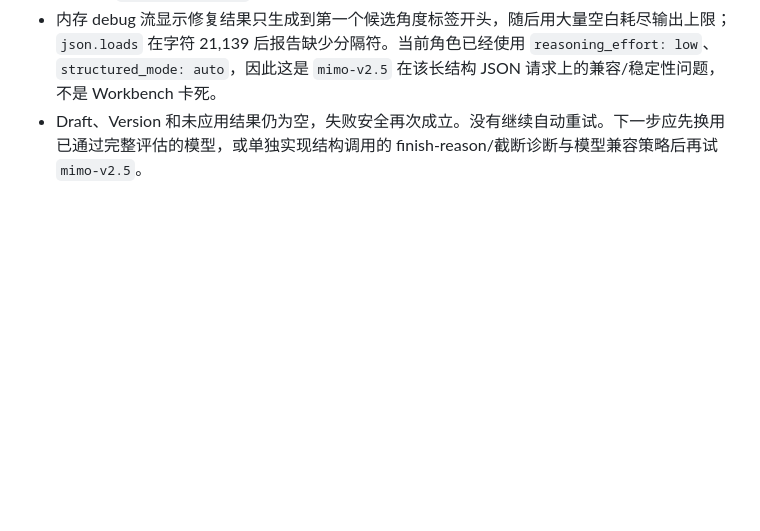
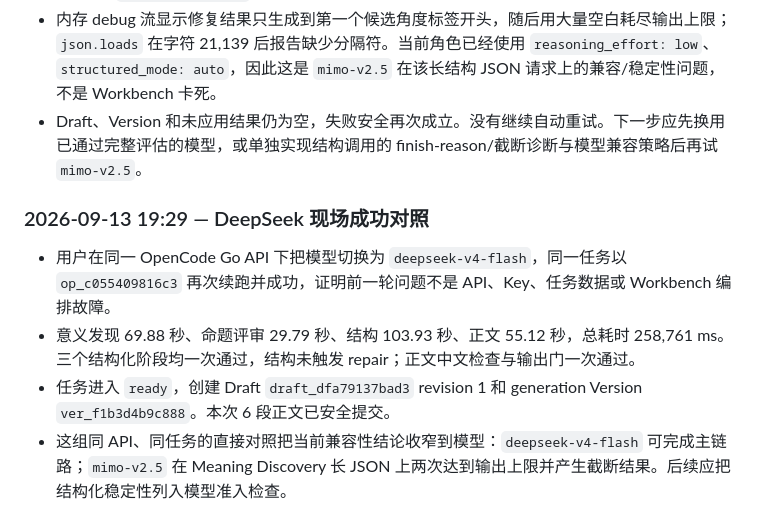
Before and after one commit to liamamilin/Narrative-Writing-Workbench, a Markdown page: docs/reports/DEVELOPMENT_PROGRESS.md, the part around the change. GitHub-like rendering; blank space fills up the shorter version.

Commit message:
Record DeepSeek generation success

```diff
--- a/docs/reports/DEVELOPMENT_PROGRESS.md
+++ b/docs/reports/DEVELOPMENT_PROGRESS.md
@@ -230,3 +230,10 @@
 - 这次不是连接或超时失败。首轮 meaning discovery 在 208.38 秒返回 1,955/6,000 tokens；结构修复在 125.69 秒返回 2,011/6,000 tokens。两轮都达到 6,000 输出上限，operation 在 334,087 ms 后以 `DISCOVERY_FAILED` 结束。
 - 内存 debug 流显示修复结果只生成到第一个候选角度标签开头，随后用大量空白耗尽输出上限；`json.loads` 在字符 21,139 后报告缺少分隔符。当前角色已经使用 `reasoning_effort: low`、`structured_mode: auto`，因此这是 `mimo-v2.5` 在该长结构 JSON 请求上的兼容/稳定性问题，不是 Workbench 卡死。
 - Draft、Version 和未应用结果仍为空，失败安全再次成立。没有继续自动重试。下一步应先换用已通过完整评估的模型，或单独实现结构调用的 finish-reason/截断诊断与模型兼容策略后再试 `mimo-v2.5`。
+
+### 2026-09-13 19:29 — DeepSeek 现场成功对照
+
+- 用户在同一 OpenCode Go API 下把模型切换为 `deepseek-v4-flash`，同一任务以 `op_c055409816c3` 再次续跑并成功，证明前一轮问题不是 API、Key、任务数据或 Workbench 编排故障。
+- 意义发现 69.88 秒、命题评审 29.79 秒、结构 103.93 秒、正文 55.12 秒，总耗时 258,761 ms。三个结构化阶段均一次通过，结构未触发 repair；正文中文检查与输出门一次通过。
+- 任务进入 `ready`，创建 Draft `draft_dfa79137bad3` revision 1 和 generation Version `ver_f1b3d4b9c888`。本次 6 段正文已安全提交。
+- 这组同 API、同任务的直接对照把当前兼容性结论收窄到模型：`deepseek-v4-flash` 可完成主链路；`mimo-v2.5` 在 Meaning Discovery 长 JSON 上两次达到输出上限并产生截断结果。后续应把结构化稳定性列入模型准入检查。
```
